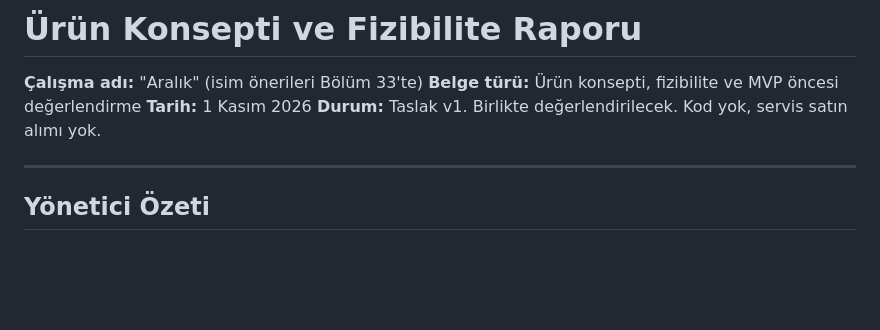
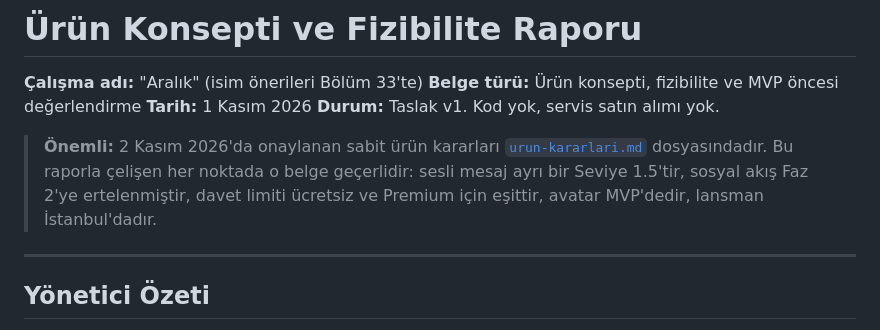
Before and after one commit to dkelesoglu-jpg/megabiz-surec-yonetimi, a Markdown page: rapor/urun-konsepti-ve-fizibilite-raporu.md, the part around the change. Drawn GitHub-style; blank space fills up the shorter version.

Commit message:
Sabit ürün kararları kaydını ekle ve rapora referans ver
Co-Authored-By: Claude Opus 5.5 <noreply@anthropic.com>
Claude-Session: https://claude.ai/code/session_01FzjmZEDqvCTVWY3vfybPgm

```diff
--- a/rapor/urun-konsepti-ve-fizibilite-raporu.md
+++ b/rapor/urun-konsepti-ve-fizibilite-raporu.md
@@ -3,7 +3,9 @@
 **Çalışma adı:** "Aralık" (isim önerileri Bölüm 33'te)
 **Belge türü:** Ürün konsepti, fizibilite ve MVP öncesi değerlendirme
 **Tarih:** 1 Kasım 2026
-**Durum:** Taslak v1. Birlikte değerlendirilecek. Kod yok, servis satın alımı yok.
+**Durum:** Taslak v1. Kod yok, servis satın alımı yok.
+
+> **Önemli:** 2 Kasım 2026'da onaylanan sabit ürün kararları [`urun-kararlari.md`](urun-kararlari.md) dosyasındadır. Bu raporla çelişen her noktada o belge geçerlidir: sesli mesaj ayrı bir Seviye 1.5'tir, sosyal akış Faz 2'ye ertelenmiştir, davet limiti ücretsiz ve Premium için eşittir, avatar MVP'dedir, lansman İstanbul'dadır.
 
 ---
 
```
Also changed, not shown: rapor/urun-kararlari.md (added, +182 -0 lines).
